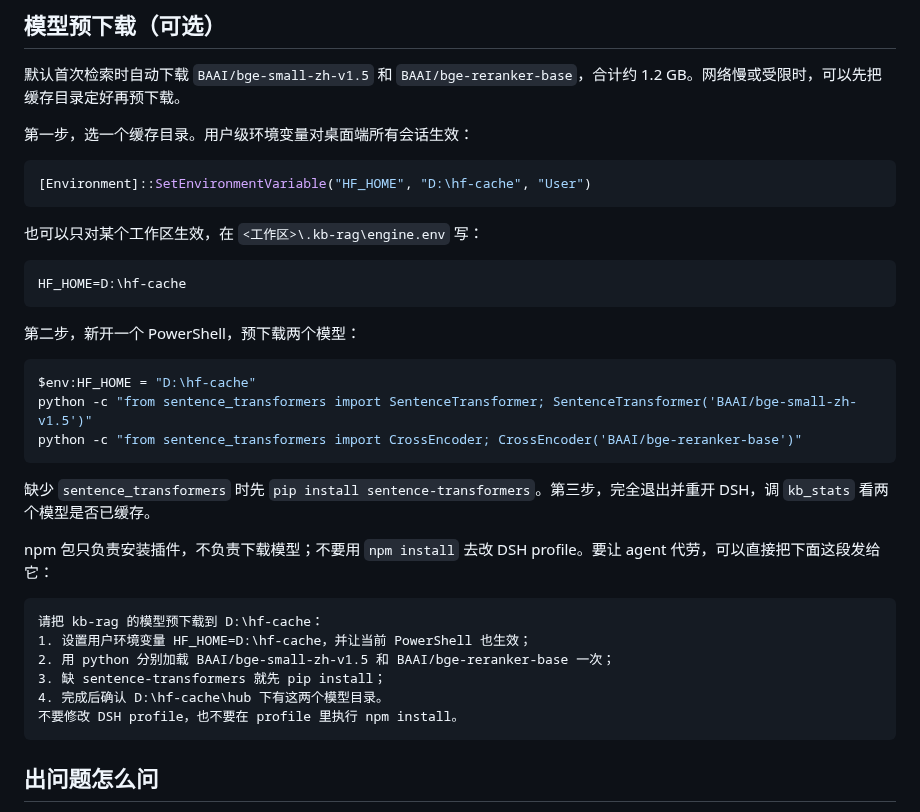
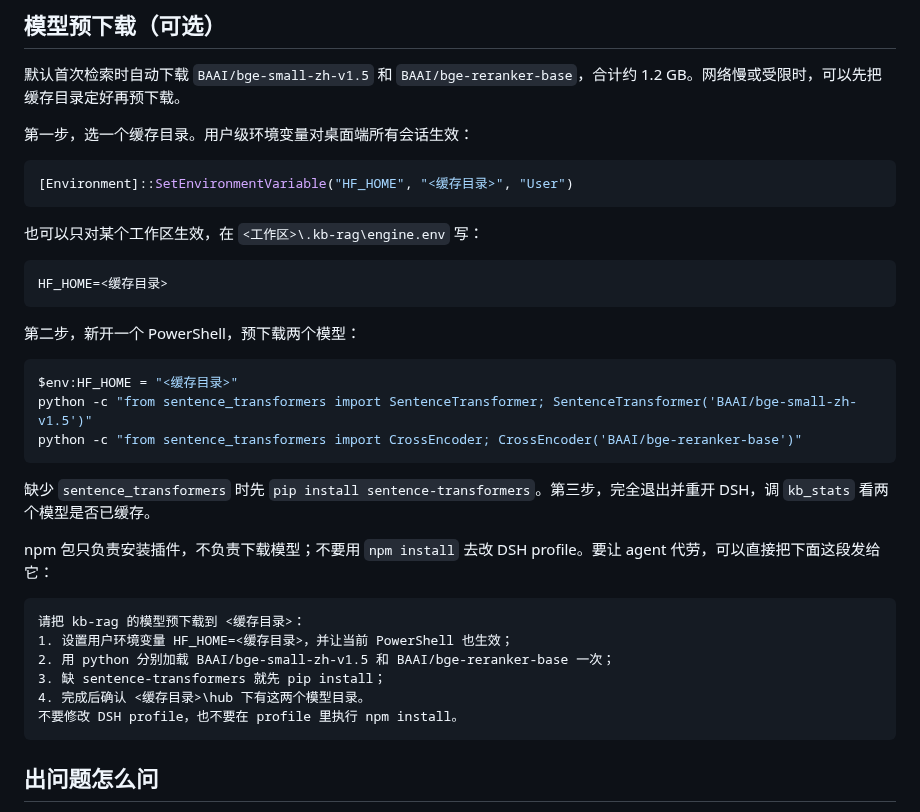
Before and after one commit to Breeze136/dsh-kb-rag, a Markdown page: docs/MIGRATION-1.6.8.md, the part around the change. GitHub-like rendering.

Commit message:
docs: use a placeholder cache path for model pre-download

````diff
--- a/docs/MIGRATION-1.6.8.md
+++ b/docs/MIGRATION-1.6.8.md
@@ -59,19 +59,19 @@ dsh plugin --profile web remove dsh-kb-rag
 第一步，选一个缓存目录。用户级环境变量对桌面端所有会话生效：
 
 ```powershell
-[Environment]::SetEnvironmentVariable("HF_HOME", "D:\hf-cache", "User")
+[Environment]::SetEnvironmentVariable("HF_HOME", "<缓存目录>", "User")
 ```
 
 也可以只对某个工作区生效，在 `<工作区>\.kb-rag\engine.env` 写：
 
 ```text
-HF_HOME=D:\hf-cache
+HF_HOME=<缓存目录>
 ```
 
 第二步，新开一个 PowerShell，预下载两个模型：
 
 ```powershell
-$env:HF_HOME = "D:\hf-cache"
+$env:HF_HOME = "<缓存目录>"
 python -c "from sentence_transformers import SentenceTransformer; SentenceTransformer('BAAI/bge-small-zh-v1.5')"
 python -c "from sentence_transformers import CrossEncoder; CrossEncoder('BAAI/bge-reranker-base')"
 ```
@@ -81,11 +81,11 @@ python -c "from sentence_transformers import CrossEncoder; CrossEncoder('BAAI/bg
 npm 包只负责安装插件，不负责下载模型；不要用 `npm install` 去改 DSH profile。要让 agent 代劳，可以直接把下面这段发给它：
 
 ```text
-请把 kb-rag 的模型预下载到 D:\hf-cache：
-1. 设置用户环境变量 HF_HOME=D:\hf-cache，并让当前 PowerShell 也生效；
+请把 kb-rag 的模型预下载到 <缓存目录>：
+1. 设置用户环境变量 HF_HOME=<缓存目录>，并让当前 PowerShell 也生效；
 2. 用 python 分别加载 BAAI/bge-small-zh-v1.5 和 BAAI/bge-reranker-base 一次；
 3. 缺 sentence-transformers 就先 pip install；
-4. 完成后确认 D:\hf-cache\hub 下有这两个模型目录。
+4. 完成后确认 <缓存目录>\hub 下有这两个模型目录。
 不要修改 DSH profile，也不要在 profile 里执行 npm install。
 ```
 
````
